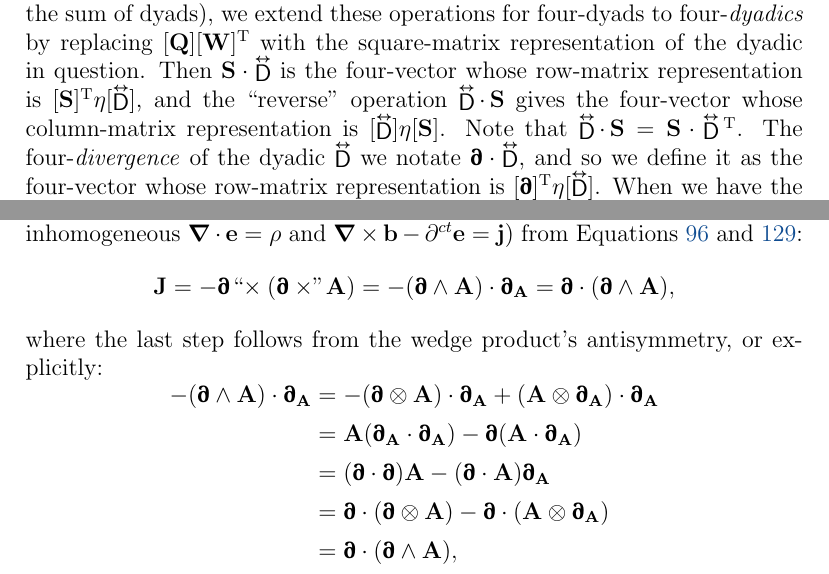
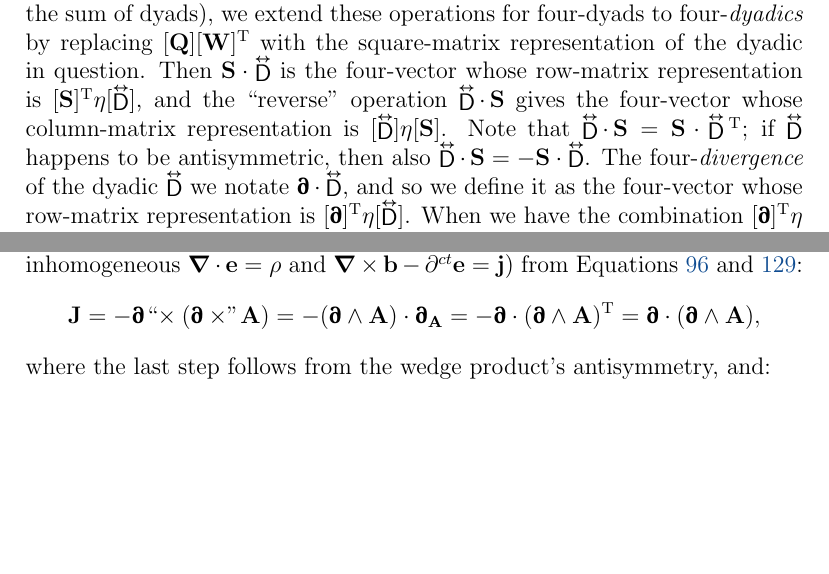
Before and after one commit to MichaelAllenWarner/relativistic-dynamics, a LaTeX document (mass-energy-equivalence.tex): two parts of pages 128 and 130 of 152 before the commit and two parts of pages 128 and 130 of 151 after it, joined at a grey line, cut so that both start at the same text, the shorter picture padded with empty space. Compiled offline with pdfLaTeX.

Commit message:
minor changes

```diff
--- a/mass-energy-equivalence.tex
+++ b/mass-energy-equivalence.tex
@@ -3164,7 +3164,7 @@ To see why the Faraday tensor is useful, we'll define the Minkowski dot product(
 0 & 0 & 0 & -1
 \end{bmatrix} .
 \end{equation}
-Using the matrix $\eta$, we define $\vv S \cdot (\vv Q \otimes \vv W)$ as the four-vector $(\vv S \cdot \vv Q) \vv W$ whose row-matrix representation is $[\vv S]^\mathrm{T} \eta [\vv Q] [\vv W]^\mathrm{T}$, and we define $(\vv Q \otimes \vv W) \cdot \vv S$ as the four-vector $(\vv W \cdot \vv S) \vv Q$ whose column-matrix representation is $[\vv Q] [\vv W]^\mathrm{T} \eta [\vv S]$. By the same logic we used with Euclidean dyadics (the matrix product is distributive over addition, and a dyadic that isn't a dyad can be expressed as the sum of dyads), we extend these operations for four-dyads to four-\emph{dyadics} by replacing $[\vv Q][\vv W]^{\textrm{T}}$ with the square-matrix representation of the dyadic in question. Then $\vv S \cdot \inlinedy{\mathsf{D}}$ is the four-vector whose row-matrix representation is $[\vv S]^{\mathrm{T}} \eta [\inlinedy{\mathsf{D}}]$, and the ``reverse" operation $\inlinedy{\mathsf{D}} \cdot \, \vv S$ gives the four-vector whose column-matrix representation is $[\inlinedy{\mathsf{D}}] \eta [\vv S]$. Note that $\inlinedy{\mathsf{D}} \cdot \, \vv S = \vv S \cdot \inlinedy{\mathsf{D}} {}^\mathrm{T}$. The four-\emph{divergence} of the dyadic $\inlinedy{\mathsf{D}}$ we notate $\partialup \cdot \inlinedy{\mathsf{D}}$, and so we define it as the four-vector whose row-matrix representation is $[\partialup]^{\mathrm{T}} \eta [\inlinedy{\mathsf{D}}]$. When we have the combination $[\partialup]^\mathrm{T} \eta$ in our matrix equations, it's understood that $\partialup$ operates on what's to the \emph{right} of $\eta$, after we matrix-multiply $\eta$ with one of its neighbors to give everything the right sign. As a quick example:\footnote{Notice that the product $[\partialup]^\mathrm{T} \eta$ is a row matrix whose entries are our \emph{positive} partial derivatives. Back in Section \ref{sssec:fd}, we found that these four operators together transform \emph{inverse}-Lorentzianly, and we mentioned in Footnote \ref{fn:cv} that an object whose components transform this way is a four-covector (or covariant four-vector). We won't make direct use of the covector concept, but we remark in passing that for \emph{any} four-vector $\vv Q$, the products $[\vv Q]^\mathrm{T} \eta$ and $\eta [\vv Q]$ give matrix representations of the covector whose components are $\langle Q_{ct}, \, Q_x, \, Q_y, \, Q_z \rangle = \langle Q^{ct}, \, -Q^x, \, -Q^y, \, -Q^z \rangle$.}
+Using the matrix $\eta$, we define $\vv S \cdot (\vv Q \otimes \vv W)$ as the four-vector $(\vv S \cdot \vv Q) \vv W$ whose row-matrix representation is $[\vv S]^\mathrm{T} \eta [\vv Q] [\vv W]^\mathrm{T}$, and we define $(\vv Q \otimes \vv W) \cdot \vv S$ as the four-vector $(\vv W \cdot \vv S) \vv Q$ whose column-matrix representation is $[\vv Q] [\vv W]^\mathrm{T} \eta [\vv S]$. By the same logic we used with Euclidean dyadics (the matrix product is distributive over addition, and a dyadic that isn't a dyad can be expressed as the sum of dyads), we extend these operations for four-dyads to four-\emph{dyadics} by replacing $[\vv Q][\vv W]^{\textrm{T}}$ with the square-matrix representation of the dyadic in question. Then $\vv S \cdot \inlinedy{\mathsf{D}}$ is the four-vector whose row-matrix representation is $[\vv S]^{\mathrm{T}} \eta [\inlinedy{\mathsf{D}}]$, and the ``reverse" operation $\inlinedy{\mathsf{D}} \cdot \, \vv S$ gives the four-vector whose column-matrix representation is $[\inlinedy{\mathsf{D}}] \eta [\vv S]$. Note that $\inlinedy{\mathsf{D}} \cdot \, \vv S = \vv S \cdot \inlinedy{\mathsf{D}} {}^\mathrm{T}$; if $\inlinedy{\mathsf{D}}$ happens to be antisymmetric, then also $\inlinedy{\mathsf{D}} \cdot \, \vv S = - \vv S \cdot \inlinedy{\mathsf{D}}$. The four-\emph{divergence} of the dyadic $\inlinedy{\mathsf{D}}$ we notate $\partialup \cdot \inlinedy{\mathsf{D}}$, and so we define it as the four-vector whose row-matrix representation is $[\partialup]^{\mathrm{T}} \eta [\inlinedy{\mathsf{D}}]$. When we have the combination $[\partialup]^\mathrm{T} \eta$ in our matrix equations, it's understood that $\partialup$ operates on what's to the \emph{right} of $\eta$, after we matrix-multiply $\eta$ with one of its neighbors to give everything the right sign. As a quick example:\footnote{Notice that the product $[\partialup]^\mathrm{T} \eta$ is a row matrix whose entries are our \emph{positive} partial derivatives. Back in Section \ref{sssec:fd}, we found that these four operators together transform \emph{inverse}-Lorentzianly, and we mentioned in Footnote \ref{fn:cv} that an object whose components transform this way is a four-covector (or covariant four-vector). We won't make direct use of the covector concept, but we remark in passing that for \emph{any} four-vector $\vv Q$, the products $[\vv Q]^\mathrm{T} \eta$ and $\eta [\vv Q]$ give matrix representations of the covector whose components are $\langle Q_{ct}, \, Q_x, \, Q_y, \, Q_z \rangle = \langle Q^{ct}, \, -Q^x, \, -Q^y, \, -Q^z \rangle$.}
 \begin{equation*}
 \begin{aligned}
 \mkern0mu [\partialup]^{\mathrm{T}} \eta [\capdy{\mathsf{D}}]
@@ -3253,19 +3253,9 @@ q
 \end{equation*}
 (cf. Equation \ref{eq:lfc}). And remember when we noted that Maxwell's equations (Equations \ref{eq:me}) actually constitute two four-vectors, and that their forms suggest expressions involving $\partialup$? Well, now we get the first of them (for the inhomogeneous $\del \cdot \vv e = \rho$ and $ \del \times \vv b - \partial^{ct} \vv e = \vv j$) from Equations \ref{eq:gfp} and \ref{eq:vtpi}:
 \begin{equation*}
-\vv J = - \partialup \mkern1mu `` \mkern-4mu \times ( \partialup \times \mkern-4mu " \mkern1mu \vv A ) = - ( \partialup \wedge \vv A ) \cdot \partialup_{\vv A} = \partialup \cdot (\partialup \wedge \vv A),
-\end{equation*}
-where the last step follows from the wedge product's antisymmetry, or explicitly:
-\begin{equation*}
-\begin{aligned}
-- ( \partialup \wedge \vv A ) \cdot \partialup_{ \vv A } &= - ( \partialup \otimes \vv A ) \cdot \partialup_{ \vv A } + ( \vv A \otimes \partialup_{ \vv A } ) \cdot \partialup_{ \vv A } \\[2pt]
-&= \vv A ( \partialup_{ \vv A } \cdot \partialup_{ \vv A } ) - \partialup ( \vv A \cdot \partialup_{ \vv A } ) \\[2pt]
-&= ( \partialup \cdot \partialup ) \vv A - ( \partialup \cdot \vv A ) \partialup_{ \vv A } \\[2pt]
-&= \partialup \cdot ( \partialup \otimes \vv A ) - \partialup \cdot ( \vv A \otimes \partialup_{ \vv A } ) \\[2pt]
-&= \partialup \cdot ( \partialup \wedge \vv A ) ,
-\end{aligned}
-\end{equation*}
-and:
+\vv J = - \partialup \mkern1mu `` \mkern-4mu \times ( \partialup \times \mkern-4mu " \mkern1mu \vv A ) = - ( \partialup \wedge \vv A ) \cdot \partialup_{\vv A} = - \partialup \cdot ( \partialup \wedge \vv A )^\mathrm{T} = \partialup \cdot (\partialup \wedge \vv A),
+\end{equation*}
+where the last step follows from the wedge product's antisymmetry, and:
 \begin{equation}\label{eq:ime}
 \boxed{ \vphantom{A_{A_A}} \partialup \cdot \capdy{\mathsf{F}} = \vv J } \, .
 \end{equation}
```
Also changed, not shown: mass-energy-equivalence.tex (6 more changed lines).
